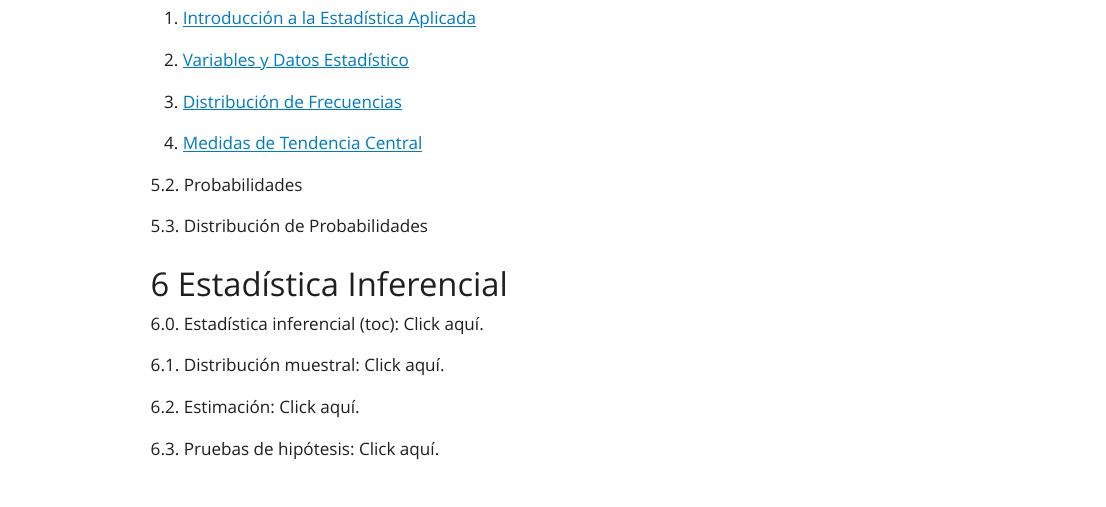
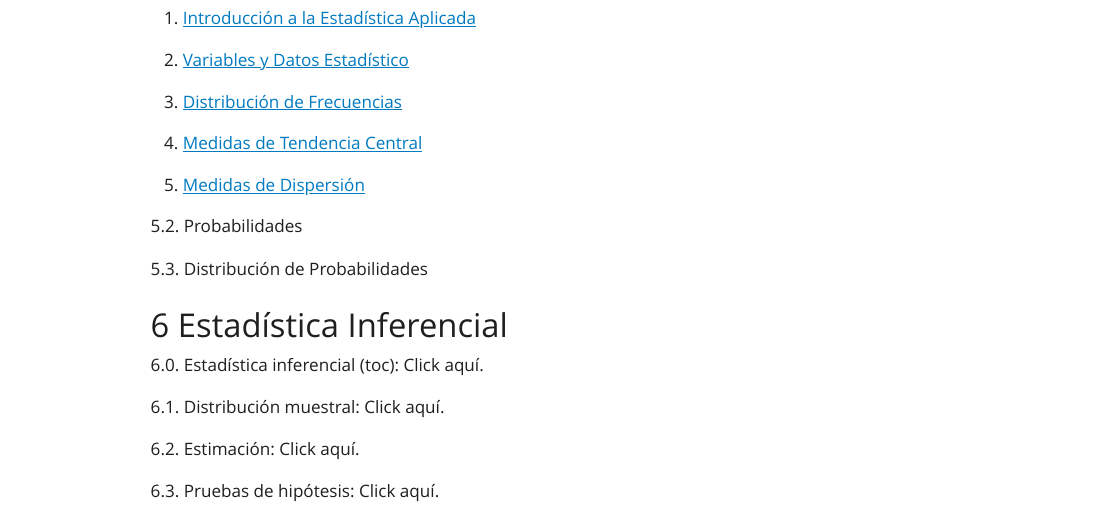
Before and after one commit to jthowinsson/toc, a Quarto document (index.qmd): the page in a window 1100 px wide, from 3160 px down. The pictures show the output file index.html that the author committed with the source, opened offline; Quarto's library style sheets are replaced by a plain one without menus.

Commit message:
añadiendo cambios

```diff
--- a/index.qmd
+++ b/index.qmd
@@ -143,6 +143,8 @@ Esta asignatura sienta las bases para cursos posteriores en estadística inferen
 
 4. [Medidas de Tendencia Central](https://itsaedu-my.sharepoint.com/:p:/g/personal/jdavidzamora_unibarranquilla_edu_co/EQMiNjI8YfxBjnoXHQFV0SgBc9O14jaVn4gvIjWXE_YCkQ?e=DqoLhI)
 
+5. [Medidas de Dispersión]()
+
 5.2. Probabilidades
 
 5.3. Distribución de Probabilidades
```
Also changed, not shown: index.html.md (+2 -0 lines), index.html.
